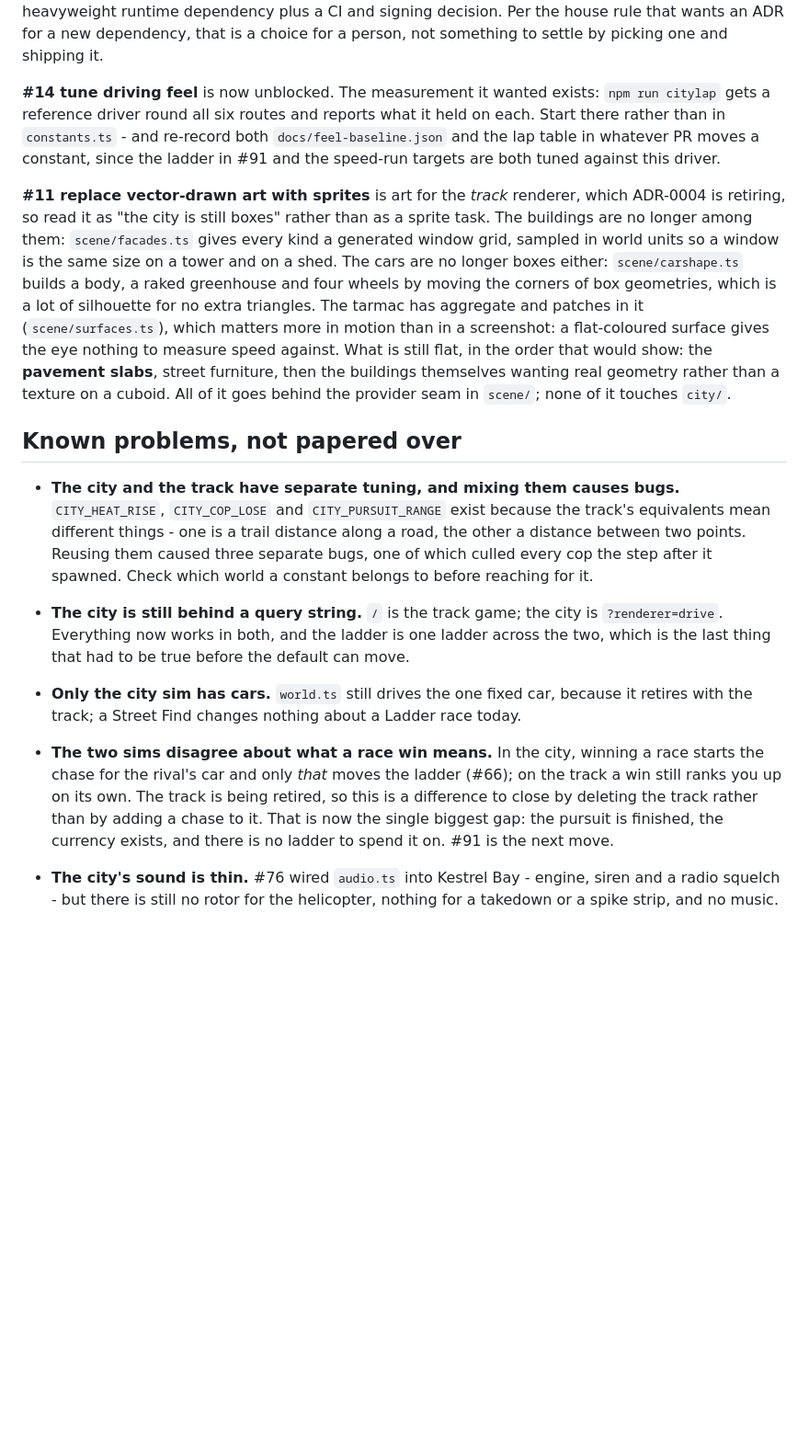
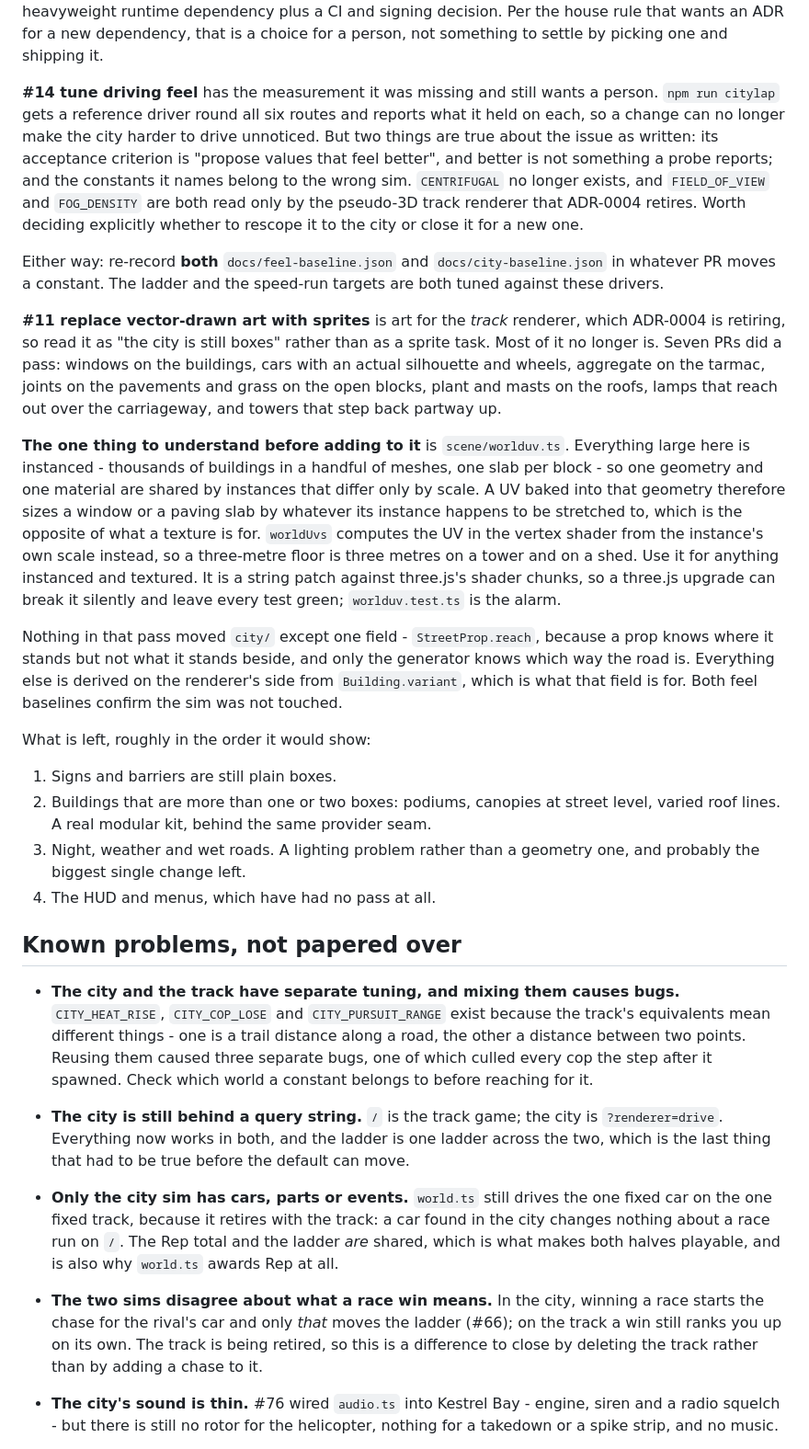
Before and after one commit to ricschuster/NFS_MW_tribute, a Markdown page: docs/HANDOFF.md, the part around one of its changes. Shown at 92% size. GitHub-like rendering; blank space fills up the shorter version.

Commit message:
Bring the handoff back in line with main (#164)
The handoff had drifted. It is a state document, not a changelog, so this is a
pass over the parts that stopped being true rather than a rewrite.

**Stale things fixed.** The architecture tree still listed `streetfinds.ts`,
which was renamed to `garage.ts`, and none of the art modules or the reference
driver existed in it. The test count said 445 and is 479. "Then pick from M5"
closes a document whose own next section says M5 is closed. And one known
problem ended with "#91 is the next move", which shipped some time ago.

**Things that are now known and were not written down.**

`scene/worlduv.ts` gets a paragraph of its own under #11, because it is the
thing to understand before adding any more art: everything large here is
instanced, so one geometry and one material are shared by instances that differ
only by scale, and a baked UV therefore sizes a window by whatever its tower is
stretched to. It is also a string patch against three.js's shader chunks, which
an upgrade can break silently with every test still green.

#14's entry claimed to be unblocked. Half true and worth stating precisely: the
measurement exists, but the acceptance criterion is "propose values that feel
better" and the constants the issue names belong to the renderer ADR-0004 is
retiring. That is a rescope decision, not a task.

The measuring section gains `npm run citylap` as its clearest example of the
converse lesson it already teaches. Nothing had ever driven a generated race
route end to end, only checked that routes existed, and the first thing a
reference driver found was that every one of them doubled back on itself. If a
system has never been exercised end to end, that is where the bugs are.

And a repo-mechanics warning: **do not run Prettier here.** No `.prettierrc`
and no Prettier dependency, but the codebase is consistently single-quoted, so
`npx prettier --write` formats with its defaults and converts whatever it
touches to double quotes. That cost a repair PR (#159), which is exactly the
kind of thing this document exists to stop happening twice.

**What a cold reader is now told to do**, since none of the five open issues is
a clean next task: three are blocked on a decision only a person can make, one
needs somebody in the driver's seat, and one is open-ended art. The highest
value thing that is neither is moving the city out from behind the query
string, and the document now says so.

Docs only. 479 tests pass.

```diff
--- a/docs/HANDOFF.md
+++ b/docs/HANDOFF.md
@@ -194,27 +212,54 @@ Electron and Tauri is a heavyweight runtime dependency plus a CI and signing
 decision. Per the house rule that wants an ADR for a new dependency, that is a
 choice for a person, not something to settle by picking one and shipping it.
 
-**#14 tune driving feel** is now unblocked. The measurement it wanted exists:
-`npm run citylap` gets a reference driver round all six routes and reports what
-it held on each. Start there rather than in `constants.ts` - and re-record both
-`docs/feel-baseline.json` and the lap table in whatever PR moves a constant,
-since the ladder in #91 and the speed-run targets are both tuned against this
-driver.
+**#14 tune driving feel** has the measurement it was missing and still wants a
+person. `npm run citylap` gets a reference driver round all six routes and
+reports what it held on each, so a change can no longer make the city harder to
+drive unnoticed. But two things are true about the issue as written: its
+acceptance criterion is "propose values that feel better", and better is not
+something a probe reports; and the constants it names belong to the wrong sim.
+`CENTRIFUGAL` no longer exists, and `FIELD_OF_VIEW` and `FOG_DENSITY` are both
+read only by the pseudo-3D track renderer that ADR-0004 retires. Worth deciding
+explicitly whether to rescope it to the city or close it for a new one.
+
+Either way: re-record **both** `docs/feel-baseline.json` and
+`docs/city-baseline.json` in whatever PR moves a constant. The ladder and the
+speed-run targets are both tuned against these drivers.
 
 **#11 replace vector-drawn art with sprites** is art for the *track* renderer,
 which ADR-0004 is retiring, so read it as "the city is still boxes" rather than
-as a sprite task. The buildings are no longer among them: `scene/facades.ts`
-gives every kind a generated window grid, sampled in world units so a window is
-the same size on a tower and on a shed. The cars are no longer boxes either:
-`scene/carshape.ts` builds a body, a raked greenhouse and four wheels by
-moving the corners of box geometries, which is a lot of silhouette for no
-extra triangles. The tarmac has aggregate and patches in it
-(`scene/surfaces.ts`), which matters more in motion than in a screenshot: a
-flat-coloured surface gives the eye nothing to measure speed against. What is
-still flat, in the order that would show: the **pavement slabs**, street
-furniture, then the buildings themselves wanting real geometry rather than a
-texture on a cuboid. All of it goes behind
-the provider seam in `scene/`; none of it touches `city/`.
+as a sprite task. Most of it no longer is. Seven PRs did a pass: windows on the
+buildings, cars with an actual silhouette and wheels, aggregate on the tarmac,
+joints on the pavements and grass on the open blocks, plant and masts on the
+roofs, lamps that reach out over the carriageway, and towers that step back
+partway up.
+
+**The one thing to understand before adding to it** is `scene/worlduv.ts`.
+Everything large here is instanced - thousands of buildings in a handful of
+meshes, one slab per block - so one geometry and one material are shared by
+instances that differ only by scale. A UV baked into that geometry therefore
+sizes a window or a paving slab by whatever its instance happens to be
+stretched to, which is the opposite of what a texture is for. `worldUvs`
+computes the UV in the vertex shader from the instance's own scale instead, so
+a three-metre floor is three metres on a tower and on a shed. Use it for
+anything instanced and textured. It is a string patch against three.js's shader
+chunks, so a three.js upgrade can break it silently and leave every test green;
+`worlduv.test.ts` is the alarm.
+
+Nothing in that pass moved `city/` except one field - `StreetProp.reach`,
+because a prop knows where it stands but not what it stands beside, and only
+the generator knows which way the road is. Everything else is derived on the
+renderer's side from `Building.variant`, which is what that field is for. Both
+feel baselines confirm the sim was not touched.
+
+What is left, roughly in the order it would show:
+
+1. Signs and barriers are still plain boxes.
+2. Buildings that are more than one or two boxes: podiums, canopies at street
+   level, varied roof lines. A real modular kit, behind the same provider seam.
+3. Night, weather and wet roads. A lighting problem rather than a geometry one,
+   and probably the biggest single change left.
+4. The HUD and menus, which have had no pass at all.
 
 ## Known problems, not papered over
 
@@ -228,16 +273,16 @@ the provider seam in `scene/`; none of it touches `city/`.
   is `?renderer=drive`. Everything now works in both, and the ladder is one
   ladder across the two, which is the last thing that had to be true before
   the default can move.
-- **Only the city sim has cars.** `world.ts` still drives the one fixed car,
-  because it retires with the track; a Street Find changes nothing about a
-  Ladder race today.
+- **Only the city sim has cars, parts or events.** `world.ts` still drives the
+  one fixed car on the one fixed track, because it retires with the track: a
+  car found in the city changes nothing about a race run on `/`. The Rep total
+  and the ladder *are* shared, which is what makes both halves playable, and
+  is also why `world.ts` awards Rep at all.
 - **The two sims disagree about what a race win means.** In the city, winning
   a race starts the chase for the rival's car and only *that* moves the ladder
   (#66); on the track a win still ranks you up on its own. The track is being
   retired, so this is a difference to close by deleting the track rather than
   by adding a chase to it.
-  That is now the single biggest gap: the pursuit is finished, the currency
-  exists, and there is no ladder to spend it on. #91 is the next move.
 - **The city's sound is thin.** #76 wired `audio.ts` into Kestrel Bay - engine,
   siren and a radio squelch - but there is still no rotor for the helicopter,
   nothing for a takedown or a spike strip, and no music.
```
Also changed, not shown: other parts of docs/HANDOFF.md (+35 -9 lines).
